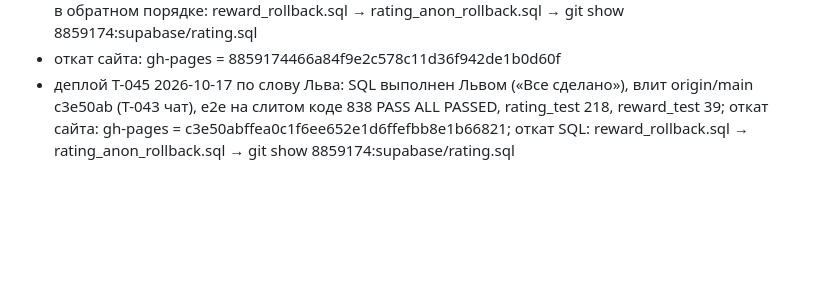
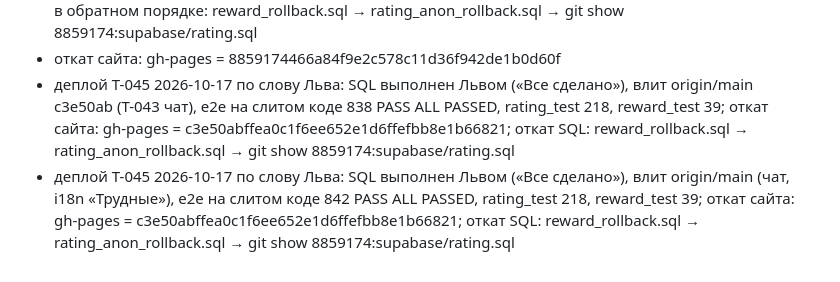
Before and after one commit to luzinlew/Corpus, a Markdown page: .claude/TASKS.md, the part around the change. GitHub-like rendering; blank space fills up the shorter version.

Commit message:
T-045: журнал — деплой, откат c3e50abffea0c1f6ee652e1d6ffefbb8e1b66821
Co-Authored-By: Claude Sonnet 5.5 <noreply@anthropic.com>
Claude-Session: https://claude.ai/code/session_01DrYAAWPWusSwfVLeVRb7vc

```diff
--- a/.claude/TASKS.md
+++ b/.claude/TASKS.md
@@ -517,3 +517,4 @@
 - порядок для Льва в Supabase → SQL Editor: 1) rating.sql, 2) reward.sql (оба безопасно повторять). Откат в обратном порядке: reward_rollback.sql → rating_anon_rollback.sql → git show 8859174:supabase/rating.sql
 - откат сайта: gh-pages = 8859174466a84f9e2c578c11d36f942de1b0d60f
 - деплой T-045 2026-10-17 по слову Льва: SQL выполнен Львом («Все сделано»), влит origin/main c3e50ab (T-043 чат), e2e на слитом коде 838 PASS ALL PASSED, rating_test 218, reward_test 39; откат сайта: gh-pages = c3e50abffea0c1f6ee652e1d6ffefbb8e1b66821; откат SQL: reward_rollback.sql → rating_anon_rollback.sql → git show 8859174:supabase/rating.sql
+- деплой T-045 2026-10-17 по слову Льва: SQL выполнен Львом («Все сделано»), влит origin/main (чат, i18n «Трудные»), e2e на слитом коде 842 PASS ALL PASSED, rating_test 218, reward_test 39; откат сайта: gh-pages = c3e50abffea0c1f6ee652e1d6ffefbb8e1b66821; откат SQL: reward_rollback.sql → rating_anon_rollback.sql → git show 8859174:supabase/rating.sql
```
